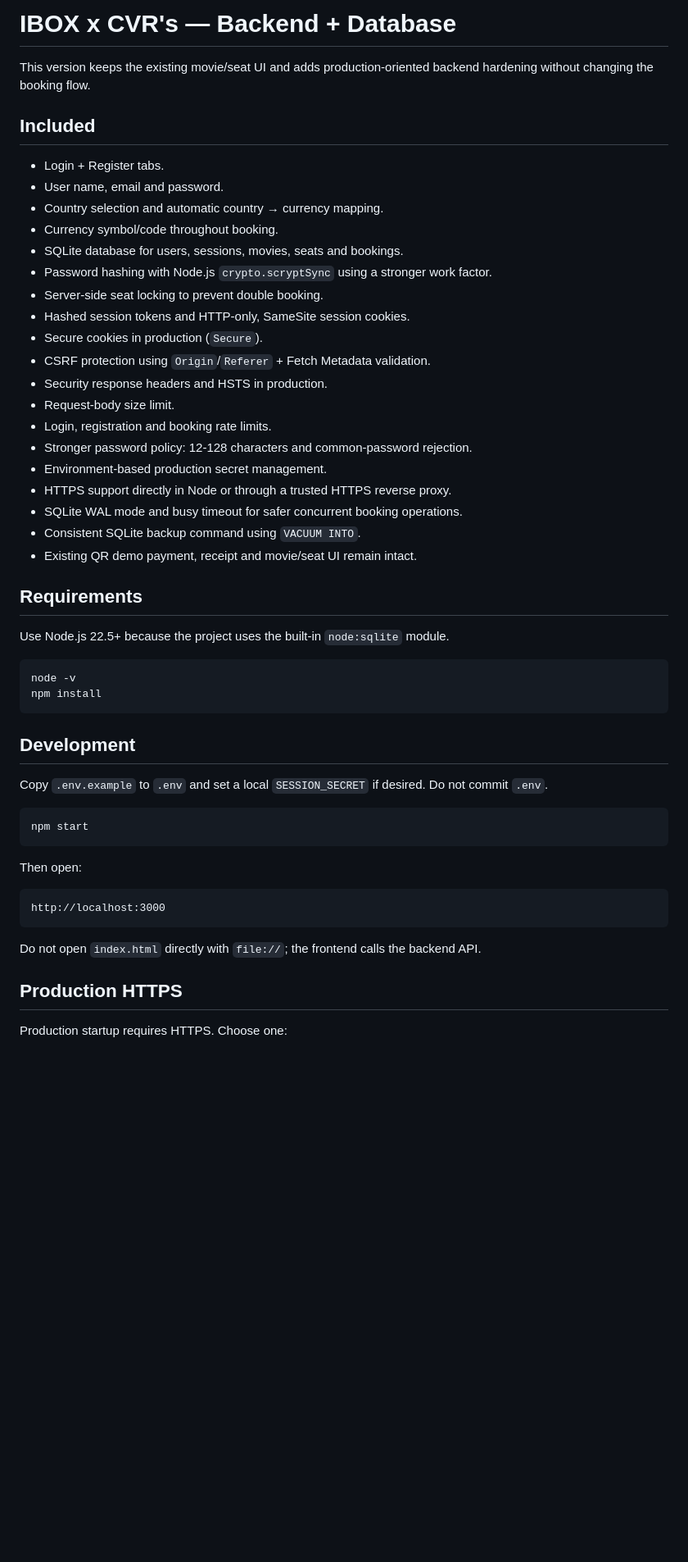
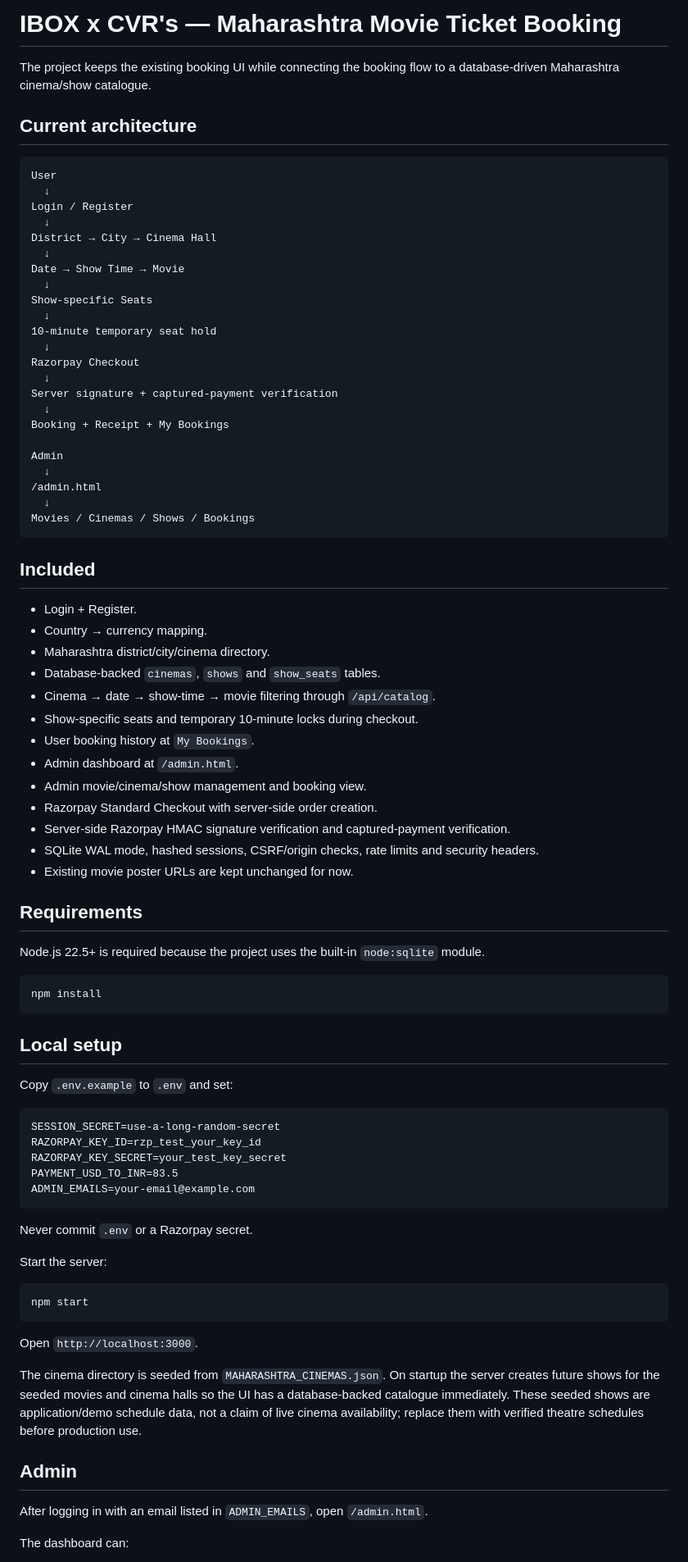
Before and after one commit to yashodhankadam491-beep/movie-ticket-booking, a Markdown page: README.md, the part around one of its changes. Shown at 82% size. Drawn GitHub-style; blank space fills up the shorter version.

Commit message:
Document dynamic Maharashtra booking architecture and Razorpay setup

````diff
--- a/README.md
+++ b/README.md
@@ -1,55 +1,86 @@
-# IBOX x CVR's — Backend + Database
+# IBOX x CVR's — Maharashtra Movie Ticket Booking
 
-This version keeps the existing movie/seat UI and adds production-oriented backend hardening without changing the booking flow.
+The project keeps the existing booking UI while connecting the booking flow to a database-driven Maharashtra cinema/show catalogue.
+
+## Current architecture
+
+```text
+User
+  ↓
+Login / Register
+  ↓
+District → City → Cinema Hall
+  ↓
+Date → Show Time → Movie
+  ↓
+Show-specific Seats
+  ↓
+10-minute temporary seat hold
+  ↓
+Razorpay Checkout
+  ↓
+Server signature + captured-payment verification
+  ↓
+Booking + Receipt + My Bookings
+
+Admin
+  ↓
+/admin.html
+  ↓
+Movies / Cinemas / Shows / Bookings
+```
 
 ## Included
 
-- Login + Register tabs.
-- User name, email and password.
-- Country selection and automatic country → currency mapping.
-- Currency symbol/code throughout booking.
-- SQLite database for users, sessions, movies, seats and bookings.
-- Password hashing with Node.js `crypto.scryptSync` using a stronger work factor.
-- Server-side seat locking to prevent double booking.
-- Hashed session tokens and HTTP-only, SameSite session cookies.
-- Secure cookies in production (`Secure`).
-- CSRF protection using `Origin`/`Referer` + Fetch Metadata validation.
-- Security response headers and HSTS in production.
-- Request-body size limit.
-- Login, registration and booking rate limits.
-- Stronger password policy: 12-128 characters and common-password rejection.
-- Environment-based production secret management.
-- HTTPS support directly in Node or through a trusted HTTPS reverse proxy.
-- SQLite WAL mode and busy timeout for safer concurrent booking operations.
-- Consistent SQLite backup command using `VACUUM INTO`.
-- Existing QR demo payment, receipt and movie/seat UI remain intact.
+- Login + Register.
+- Country → currency mapping.
+- Maharashtra district/city/cinema directory.
+- Database-backed `cinemas`, `shows` and `show_seats` tables.
+- Cinema → date → show-time → movie filtering through `/api/catalog`.
+- Show-specific seats and temporary 10-minute locks during checkout.
+- User booking history at `My Bookings`.
+- Admin dashboard at `/admin.html`.
+- Admin movie/cinema/show management and booking view.
+- Razorpay Standard Checkout with server-side order creation.
+- Server-side Razorpay HMAC signature verification and captured-payment verification.
+- SQLite WAL mode, hashed sessions, CSRF/origin checks, rate limits and security headers.
+- Existing movie poster URLs are kept unchanged for now.
 
 ## Requirements
 
-Use Node.js 22.5+ because the project uses the built-in `node:sqlite` module.
+Node.js 22.5+ is required because the project uses the built-in `node:sqlite` module.
 
 ```bash
-node -v
 npm install
 ```
 
-## Development
+## Local setup
 
-Copy `.env.example` to `.env` and set a local `SESSION_SECRET` if desired. Do not commit `.env`.
+Copy `.env.example` to `.env` and set:
+
+```text
+SESSION_SECRET=use-a-long-random-secret
+RAZORPAY_KEY_ID=rzp_test_your_key_id
+RAZORPAY_KEY_SECRET=your_test_key_secret
+PAYMENT_USD_TO_INR=83.5
+ADMIN_EMAILS=your-email@example.com
+```
+
+Never commit `.env` or a Razorpay secret.
+
+Start the server:
 
 ```bash
 npm start
 ```
 
-Then open:
+Open `http://localhost:3000`.
 
-```text
-http://localhost:3000
-```
+The cinema directory is seeded from `MAHARASHTRA_CINEMAS.json`. On startup the server creates future shows for the seeded movies and cinema halls so the UI has a database-backed catalogue immediately. These seeded shows are application/demo schedule data, not a claim of live cinema availability; replace them with verified theatre schedules before production use.
 
-Do not open `index.html` directly with `file://`; the frontend calls the backend API.
+## Admin
 
-## Production HTTPS
+After logging in with an email listed in `ADMIN_EMAILS`, open `/admin.html`.
 
-Production startup requires HTTPS. Choose one:
+The dashboard can:
 
````
Also changed, not shown: other parts of README.md (+13 -48 lines).
